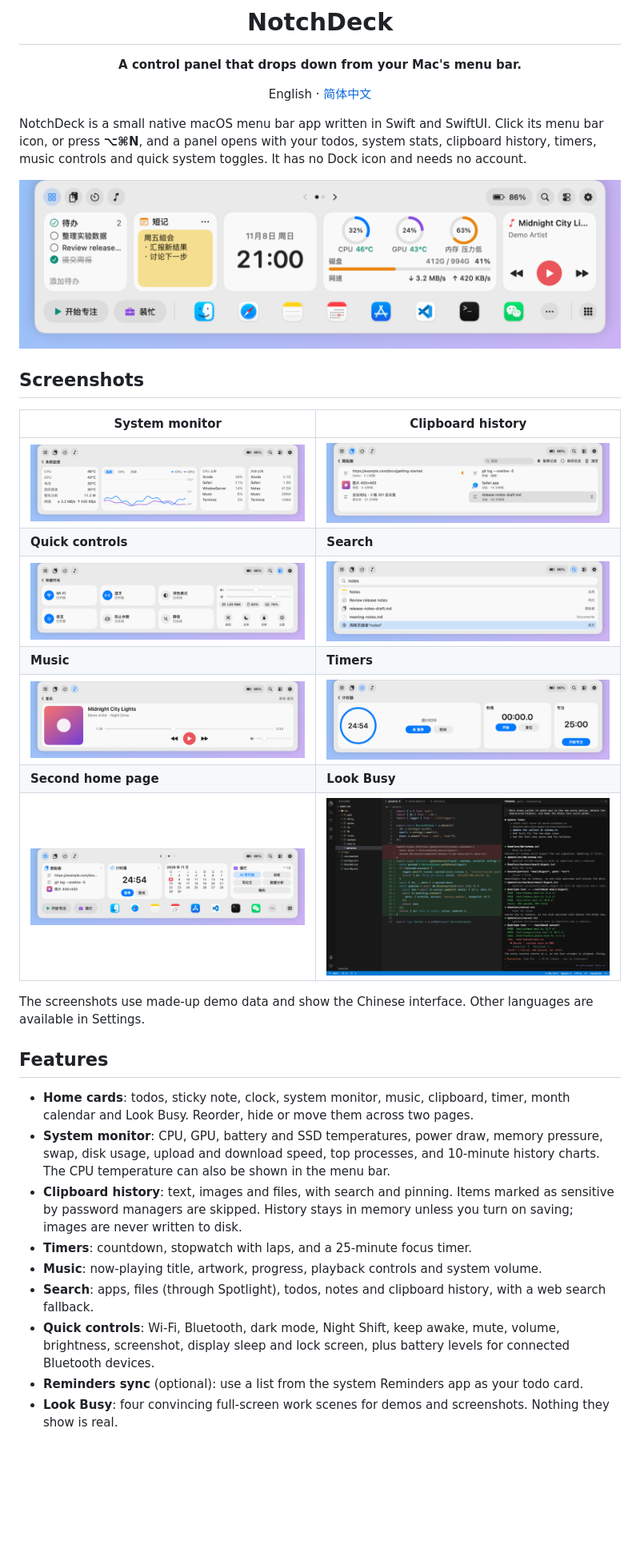
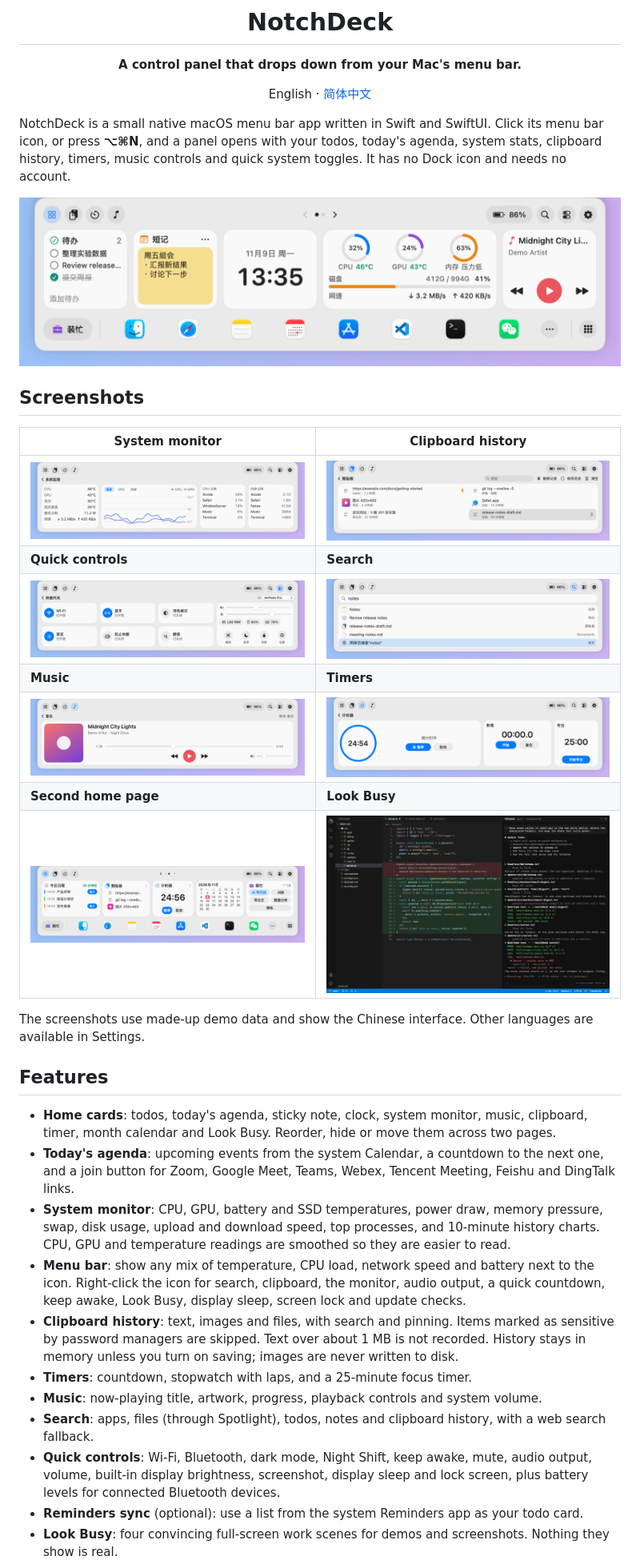
Before and after one commit to wangwenxuan61/NotchDeck, a Markdown page: README.md, the part around one of its changes. Shown at 80% size. Rendered like a GitHub page; pictures changed too: docs/media/controls.png, docs/media/home.png, docs/media/home2.png; blank space fills up the shorter version.

```diff
--- a/README.md
+++ b/README.md
@@ -11,8 +11,8 @@ English · [简体中文](README.zh-CN.md)
 </div>
 
 NotchDeck is a small native macOS menu bar app written in Swift and SwiftUI. Click its menu bar icon, or press
-**⌥⌘N**, and a panel opens with your todos, system stats, clipboard history, timers, music controls and quick
-system toggles. It has no Dock icon and needs no account.
+**⌥⌘N**, and a panel opens with your todos, today's agenda, system stats, clipboard history, timers, music controls
+and quick system toggles. It has no Dock icon and needs no account.
 
 ![NotchDeck home page](docs/media/home.png)
 
@@ -32,17 +32,23 @@ The screenshots use made-up demo data and show the Chinese interface. Other lang
 
 ## Features
 
-- **Home cards**: todos, sticky note, clock, system monitor, music, clipboard, timer, month calendar and Look Busy.
-  Reorder, hide or move them across two pages.
+- **Home cards**: todos, today's agenda, sticky note, clock, system monitor, music, clipboard, timer, month calendar
+  and Look Busy. Reorder, hide or move them across two pages.
+- **Today's agenda**: upcoming events from the system Calendar, a countdown to the next one, and a join button for
+  Zoom, Google Meet, Teams, Webex, Tencent Meeting, Feishu and DingTalk links.
 - **System monitor**: CPU, GPU, battery and SSD temperatures, power draw, memory pressure, swap, disk usage, upload
-  and download speed, top processes, and 10-minute history charts. The CPU temperature can also be shown in the menu
-  bar.
+  and download speed, top processes, and 10-minute history charts. CPU, GPU and temperature readings are smoothed so
+  they are easier to read.
+- **Menu bar**: show any mix of temperature, CPU load, network speed and battery next to the icon. Right-click the
+  icon for search, clipboard, the monitor, audio output, a quick countdown, keep awake, Look Busy, display sleep, screen
+  lock and update checks.
 - **Clipboard history**: text, images and files, with search and pinning. Items marked as sensitive by password
-  managers are skipped. History stays in memory unless you turn on saving; images are never written to disk.
+  managers are skipped. Text over about 1 MB is not recorded. History stays in memory unless you turn on saving;
+  images are never written to disk.
 - **Timers**: countdown, stopwatch with laps, and a 25-minute focus timer.
 - **Music**: now-playing title, artwork, progress, playback controls and system volume.
 - **Search**: apps, files (through Spotlight), todos, notes and clipboard history, with a web search fallback.
-- **Quick controls**: Wi-Fi, Bluetooth, dark mode, Night Shift, keep awake, mute, volume, brightness, screenshot, display
-  sleep and lock screen, plus battery levels for connected Bluetooth devices.
+- **Quick controls**: Wi-Fi, Bluetooth, dark mode, Night Shift, keep awake, mute, audio output, volume, built-in display
+  brightness, screenshot, display sleep and lock screen, plus battery levels for connected Bluetooth devices.
 - **Reminders sync** (optional): use a list from the system Reminders app as your todo card.
 - **Look Busy**: four convincing full-screen work scenes for demos and screenshots. Nothing they show is real.
```
Also changed, not shown: other parts of README.md (+8 -1 lines), README.zh-CN.md (+17 -7 lines).
